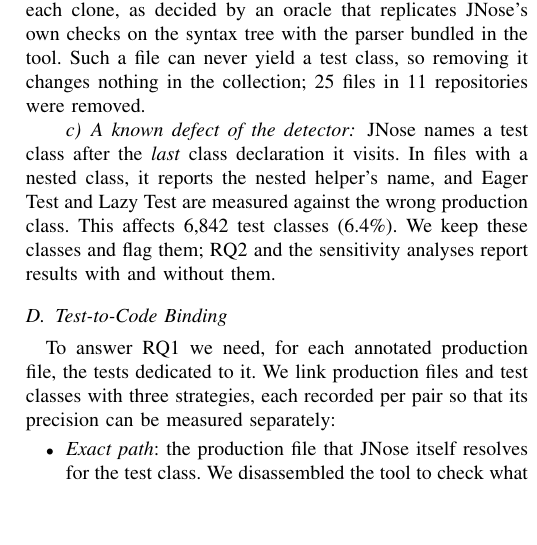
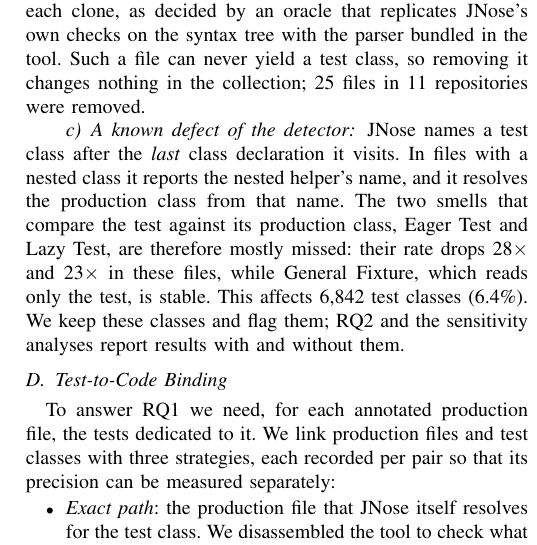
Before and after one commit to cristianritter/master-degree-computer-science, a LaTeX paper (artigo/latex/main.tex, which reads artigo/latex/sections/methodology.tex): part of one column of page 2 of 3, cut so that both start at the same text, the shorter picture padded with empty space. Compiled offline with pdfLaTeX.

Commit message:
Artigo: por que o defeito das classes aninhadas afeta so Eager e Lazy Test
Os dois sao os unicos smells que comparam o teste com a classe de producao,
resolvida a partir do nome errado; a queda (28x e 23x) e o General Fixture
estavel entram como evidencia.

Co-Authored-By: Claude Opus 5.5 <noreply@anthropic.com>

```diff
--- a/artigo/latex/sections/methodology.tex
+++ b/artigo/latex/sections/methodology.tex
@@ -115,8 +115,11 @@ removed.
 
 \paragraph{A known defect of the detector}
 JNose names a test class after the \emph{last} class declaration it visits. In files with
-a nested class, it reports the nested helper's name, and Eager Test and Lazy Test are
-measured against the wrong production class. This affects \FclassesAninhadas{} test
+a nested class it reports the nested helper's name, and it resolves the production class
+from that name. The two smells that compare the test against its production class, Eager
+Test and Lazy Test, are therefore mostly missed: their rate drops \FquedaEager{} and
+\FquedaLazy{} in these files, while General Fixture, which reads only the test, is stable.
+This affects \FclassesAninhadas{} test
 classes (\FpctClassesAninhadas{}). We keep these classes and flag them; RQ2 and the
 sensitivity analyses report results with and without them.
 
```
